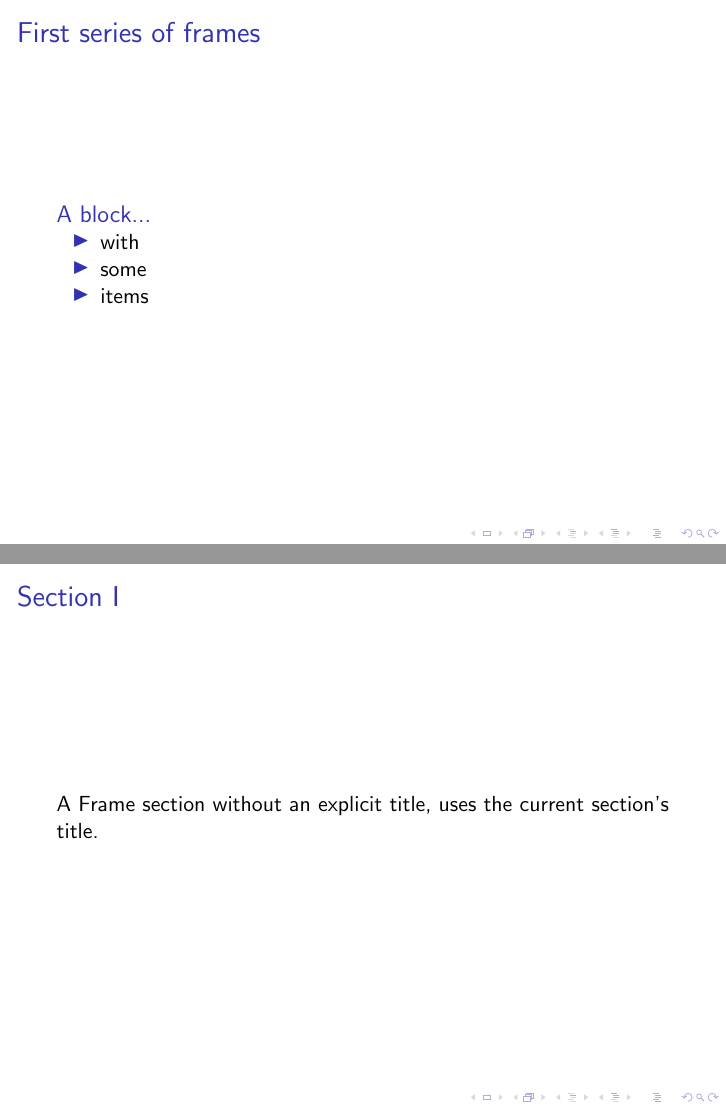
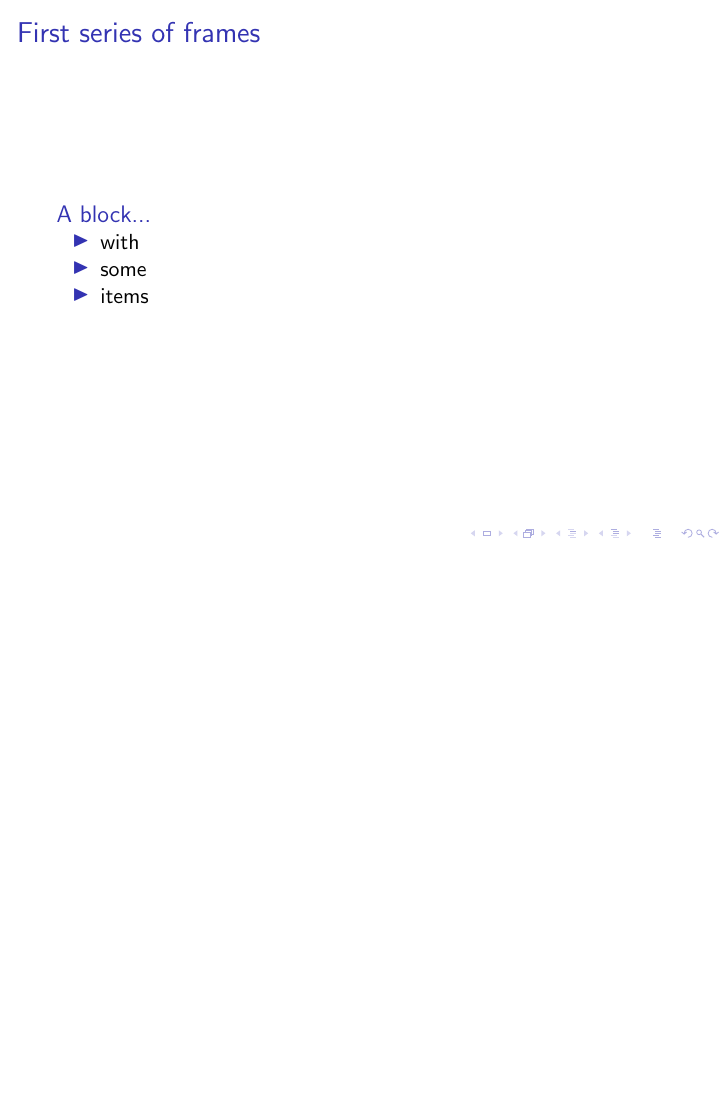
Before and after one commit to ReinerHuechting/latex-templates, LaTeX slides (framesections.tex, which reads framesections.sty): pages 2 and 3 of 4 before the commit and page 2 of 3 after it, the two joined at a grey line, the shorter picture padded with empty space. Compiled offline with pdfLaTeX.

Commit message:
The title for framesection is not optional any more.

```diff
--- a/framesections.sty
+++ b/framesections.sty
@@ -8,7 +8,7 @@
 
 % Environment for a series of frames with a common title.
 % #1: Common title for all frames in this series
-\newenvironment{framesection}[1][\insertsection]{
+\newenvironment{framesection}[1]{
   \def\insertframesection{#1}
   \def\@sframetitle{\insertframesection}
 }{
--- a/framesections.tex
+++ b/framesections.tex
@@ -24,12 +24,6 @@
 
 \end{framesection}
 
-\begin{framesection}
-  \begin{sframe}
-    A Frame section without an explicit title, uses the current section's title.
-  \end{sframe}
-\end{framesection}
-
 \begin{sframe}
   An sframe outside a framesection environment.
   This will lead to a warning.
```
Also changed, not shown: framesections.sty (2 more changed lines), framesections.tex (2 more changed lines).
